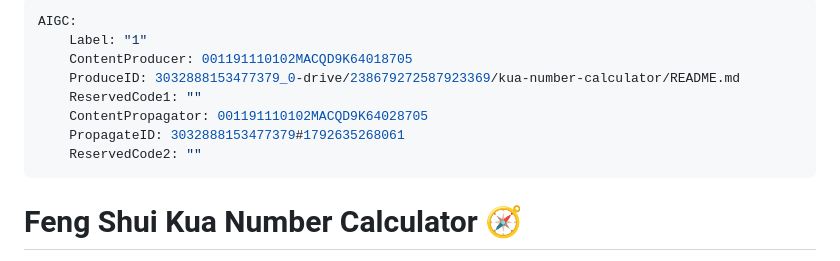
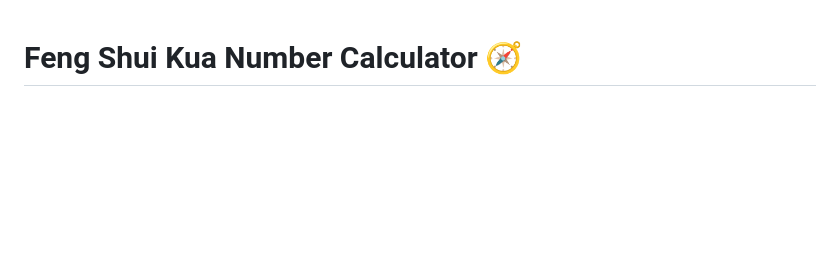
Before and after one commit to FENGTING2025/kua-number-calculator, a Markdown page: README.md, the part around the change. Rendered like a GitHub page; blank space fills up the shorter version.

```diff
--- a/README.md
+++ b/README.md
@@ -1,13 +1,3 @@
----
-AIGC:
-    Label: "1"
-    ContentProducer: 001191110102MACQD9K64018705
-    ProduceID: 3032888153477379_0-drive/238679272587923369/kua-number-calculator/README.md
-    ReservedCode1: ""
-    ContentPropagator: 001191110102MACQD9K64028705
-    PropagateID: 3032888153477379#1792635268061
-    ReservedCode2: ""
----
 # Feng Shui Kua Number Calculator 🧭
 
 A free, single-file, zero-dependency Kua (Gua / Ming Gua · 命卦) calculator for the **Eight Mansions (Ba Zhai · 八宅)** school of classical Feng Shui.
```
